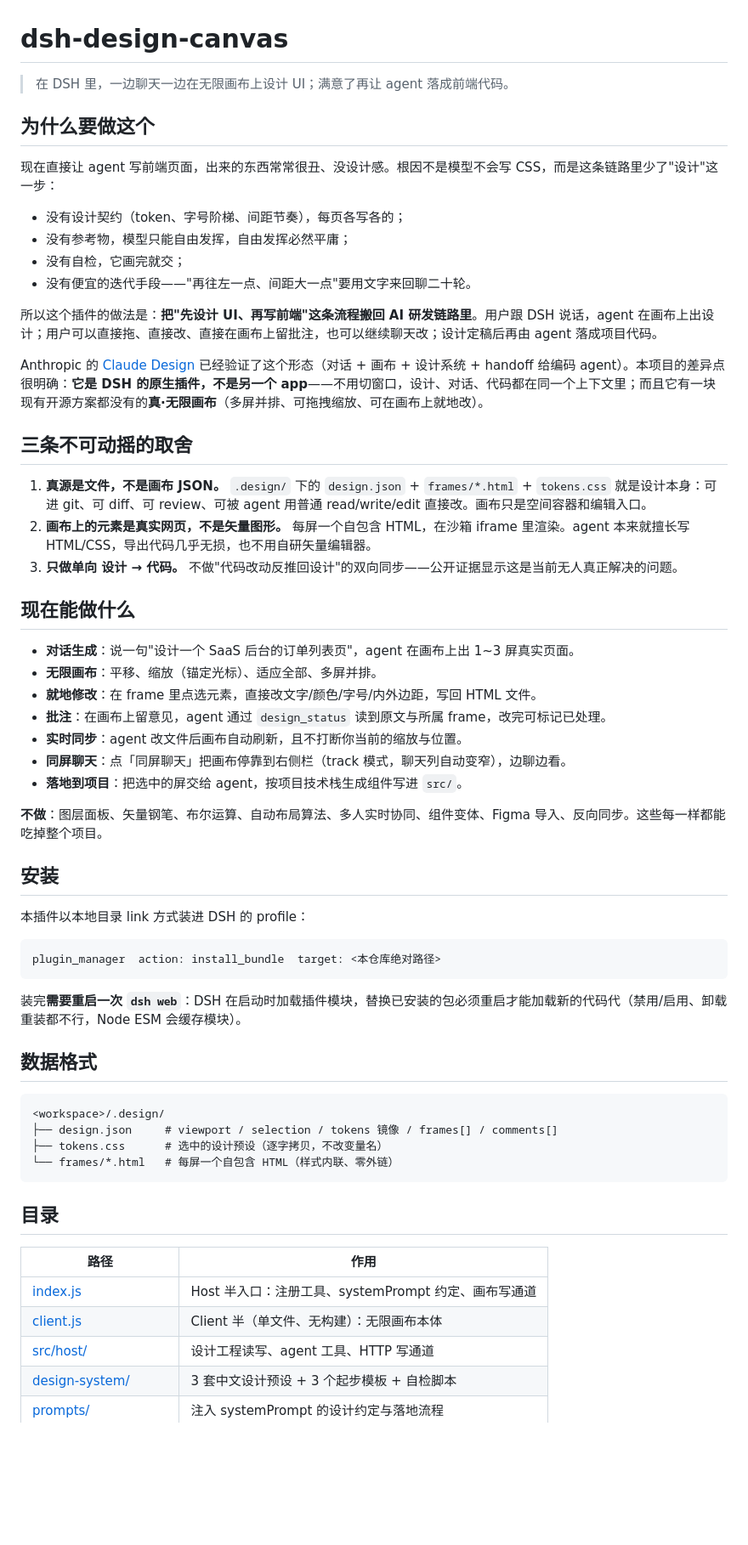
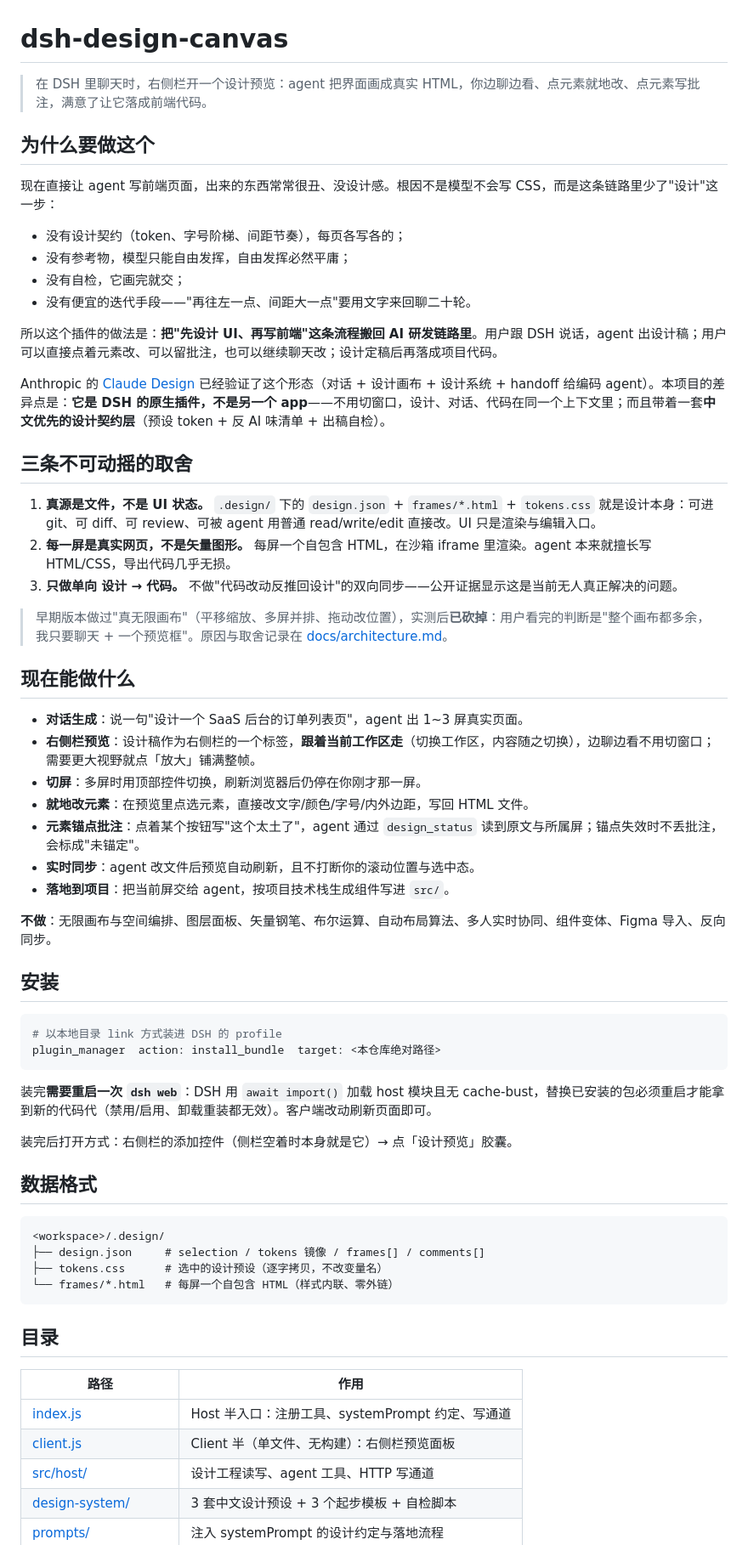
Before and after one commit to kaijia323/dsh-design-agent, a Markdown page: README.md, the part around one of its changes. Shown at 85% size. Drawn GitHub-style; blank space fills up the shorter version.

Commit message:
docs: 按 v5 形态重写 README 与架构说明；修正'host 改动由 HMR 重载'这处错误结论

````diff
--- a/README.md
+++ b/README.md
@@ -1,6 +1,6 @@
 # dsh-design-canvas
 
-> 在 DSH 里，一边聊天一边在无限画布上设计 UI；满意了再让 agent 落成前端代码。
+> 在 DSH 里聊天时，右侧栏开一个设计预览：agent 把界面画成真实 HTML，你边聊边看、点元素就地改、点元素写批注，满意了让它落成前端代码。
 
 ## 为什么要做这个
 
@@ -11,43 +11,46 @@
 - 没有自检，它画完就交；
 - 没有便宜的迭代手段——"再往左一点、间距大一点"要用文字来回聊二十轮。
 
-所以这个插件的做法是：**把"先设计 UI、再写前端"这条流程搬回 AI 研发链路里**。用户跟 DSH 说话，agent 在画布上出设计；用户可以直接拖、直接改、直接在画布上留批注，也可以继续聊天改；设计定稿后再由 agent 落成项目代码。
+所以这个插件的做法是：**把"先设计 UI、再写前端"这条流程搬回 AI 研发链路里**。用户跟 DSH 说话，agent 出设计稿；用户可以直接点着元素改、可以留批注，也可以继续聊天改；设计定稿后再落成项目代码。
 
-Anthropic 的 [Claude Design](https://support.claude.com/en/articles/14604416-get-started-with-claude-design) 已经验证了这个形态（对话 + 画布 + 设计系统 + handoff 给编码 agent）。本项目的差异点很明确：**它是 DSH 的原生插件，不是另一个 app**——不用切窗口，设计、对话、代码都在同一个上下文里；而且它有一块现有开源方案都没有的**真·无限画布**（多屏并排、可拖拽缩放、可在画布上就地改）。
+Anthropic 的 [Claude Design](https://support.claude.com/en/articles/14604416-get-started-with-claude-design) 已经验证了这个形态（对话 + 设计画布 + 设计系统 + handoff 给编码 agent）。本项目的差异点是：**它是 DSH 的原生插件，不是另一个 app**——不用切窗口，设计、对话、代码在同一个上下文里；而且带着一套**中文优先的设计契约层**（预设 token + 反 AI 味清单 + 出稿自检）。
 
 ## 三条不可动摇的取舍
 
-1. **真源是文件，不是画布 JSON。** `.design/` 下的 `design.json` + `frames/*.html` + `tokens.css` 就是设计本身：可进 git、可 diff、可 review、可被 agent 用普通 read/write/edit 直接改。画布只是空间容器和编辑入口。
-2. **画布上的元素是真实网页，不是矢量图形。** 每屏一个自包含 HTML，在沙箱 iframe 里渲染。agent 本来就擅长写 HTML/CSS，导出代码几乎无损，也不用自研矢量编辑器。
+1. **真源是文件，不是 UI 状态。** `.design/` 下的 `design.json` + `frames/*.html` + `tokens.css` 就是设计本身：可进 git、可 diff、可 review、可被 agent 用普通 read/write/edit 直接改。UI 只是渲染与编辑入口。
+2. **每一屏是真实网页，不是矢量图形。** 每屏一个自包含 HTML，在沙箱 iframe 里渲染。agent 本来就擅长写 HTML/CSS，导出代码几乎无损。
 3. **只做单向 设计 → 代码。** 不做"代码改动反推回设计"的双向同步——公开证据显示这是当前无人真正解决的问题。
+
+> 早期版本做过"真无限画布"（平移缩放、多屏并排、拖动改位置），实测后**已砍掉**：用户看完的判断是"整个画布都多余，我只要聊天 + 一个预览框"。原因与取舍记录在 [docs/architecture.md](docs/architecture.md)。
 
 ## 现在能做什么
 
-- **对话生成**：说一句"设计一个 SaaS 后台的订单列表页"，agent 在画布上出 1~3 屏真实页面。
-- **无限画布**：平移、缩放（锚定光标）、适应全部、多屏并排。
-- **就地修改**：在 frame 里点选元素，直接改文字/颜色/字号/内外边距，写回 HTML 文件。
-- **批注**：在画布上留意见，agent 通过 `design_status` 读到原文与所属 frame，改完可标记已处理。
-- **实时同步**：agent 改文件后画布自动刷新，且不打断你当前的缩放与位置。
-- **同屏聊天**：点「同屏聊天」把画布停靠到右侧栏（track 模式，聊天列自动变窄），边聊边看。
-- **落地到项目**：把选中的屏交给 agent，按项目技术栈生成组件写进 `src/`。
+- **对话生成**：说一句"设计一个 SaaS 后台的订单列表页"，agent 出 1~3 屏真实页面。
+- **右侧栏预览**：设计稿作为右侧栏的一个标签，**跟着当前工作区走**（切换工作区，内容随之切换），边聊边看不用切窗口；需要更大视野就点「放大」铺满整帧。
+- **切屏**：多屏时用顶部控件切换，刷新浏览器后仍停在你刚才那一屏。
+- **就地改元素**：在预览里点选元素，直接改文字/颜色/字号/内外边距，写回 HTML 文件。
+- **元素锚点批注**：点着某个按钮写"这个太土了"，agent 通过 `design_status` 读到原文与所属屏；锚点失效时不丢批注，会标成"未锚定"。
+- **实时同步**：agent 改文件后预览自动刷新，且不打断你的滚动位置与选中态。
+- **落地到项目**：把当前屏交给 agent，按项目技术栈生成组件写进 `src/`。
 
-**不做**：图层面板、矢量钢笔、布尔运算、自动布局算法、多人实时协同、组件变体、Figma 导入、反向同步。这些每一样都能吃掉整个项目。
+**不做**：无限画布与空间编排、图层面板、矢量钢笔、布尔运算、自动布局算法、多人实时协同、组件变体、Figma 导入、反向同步。
 
 ## 安装
 
-本插件以本地目录 link 方式装进 DSH 的 profile：
-
-```
+```bash
+# 以本地目录 link 方式装进 DSH 的 profile
 plugin_manager  action: install_bundle  target: <本仓库绝对路径>
 ```
 
-装完**需要重启一次 `dsh web`**：DSH 在启动时加载插件模块，替换已安装的包必须重启才能加载新的代码代（禁用/启用、卸载重装都不行，Node ESM 会缓存模块）。
+装完**需要重启一次 `dsh web`**：DSH 用 `await import()` 加载 host 模块且无 cache-bust，替换已安装的包必须重启才能拿到新的代码代（禁用/启用、卸载重装都无效）。客户端改动刷新页面即可。
+
+装完后打开方式：右侧栏的添加控件（侧栏空着时本身就是它）→ 点「设计预览」胶囊。
 
 ## 数据格式
 
 ```
 <workspace>/.design/
-├── design.json     # viewport / selection / tokens 镜像 / frames[] / comments[]
+├── design.json     # selection / tokens 镜像 / frames[] / comments[]
 ├── tokens.css      # 选中的设计预设（逐字拷贝，不改变量名）
 └── frames/*.html   # 每屏一个自包含 HTML（样式内联、零外链）
 ```
@@ -56,8 +59,8 @@ plugin_manager  action: install_bundle  target: <本仓库绝对路径>
 
 | 路径 | 作用 |
 |---|---|
-| [index.js](index.js) | Host 半入口：注册工具、systemPrompt 约定、画布写通道 |
-| [client.js](client.js) | Client 半（单文件、无构建）：无限画布本体 |
+| [index.js](index.js) | Host 半入口：注册工具、systemPrompt 约定、写通道 |
+| [client.js](client.js) | Client 半（单文件、无构建）：右侧栏预览面板 |
 | [src/host/](src/host/) | 设计工程读写、agent 工具、HTTP 写通道 |
 | [design-system/](design-system/) | 3 套中文设计预设 + 3 个起步模板 + 自检脚本 |
 | [prompts/](prompts/) | 注入 systemPrompt 的设计约定与落地流程 |
````
Also changed, not shown: other parts of README.md (+2 -2 lines), docs/architecture.md (+76 -32 lines).
